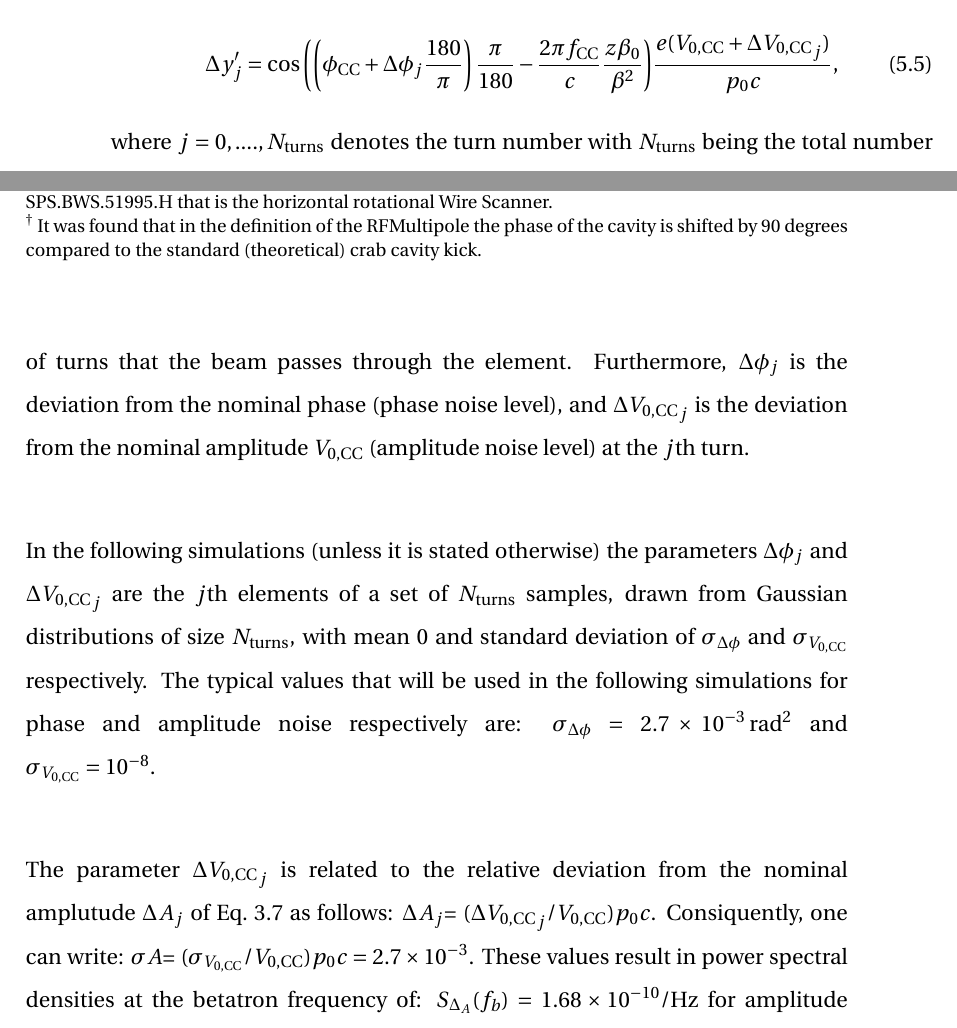
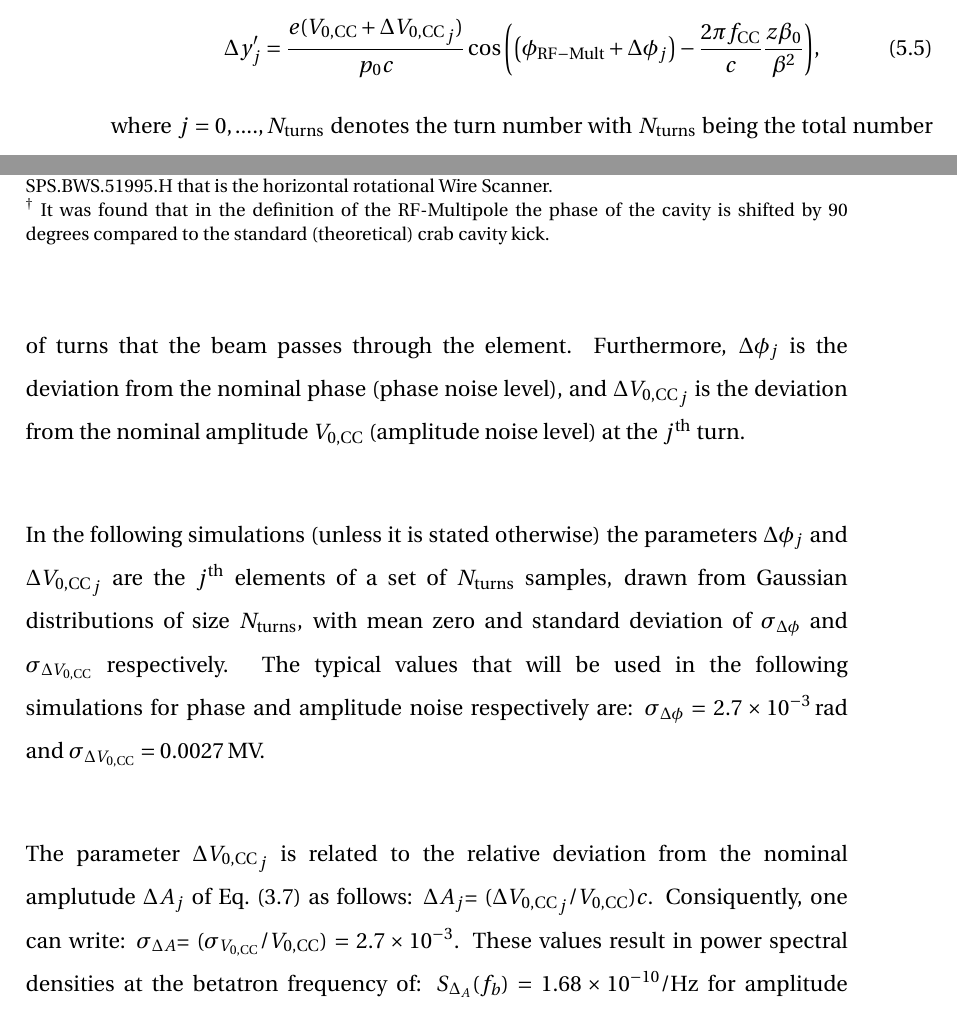
Before and after one commit to natriant/PhD_thesis, a LaTeX thesis (main.tex, which reads chapters/chapter06.tex): two parts of pages 127 and 128 of 258, joined at a grey line, cut so that both start at the same text. Compiled offline with pdfLaTeX.

Commit message:
finish AN and Pn in real cc element

```diff
--- a/chapters/chapter06.tex
+++ b/chapters/chapter06.tex
@@ -272,7 +272,7 @@ The orbit shift computed analytically using Eq.~\eqref{eq:CC_orbit_shift_CC_elem
       \bottomrule
 	\end{tabu}
    \label{tab:SPS_CC_WS_sixtracklib}
-   \end{centering} \footnotesize{$^\ast$ The phase advances are measured from the start of the lattice which is considered the element SPS.BWS.51995.H that is the horizontal rotational Wire Scanner. \\$^\dagger$ It was found that in the definition of the RFMultipole the phase of the cavity is shifted by 90 degrees compared to the standard (theoretical) crab cavity kick.}
+   \end{centering} \footnotesize{$^\ast$ The phase advances are measured from the start of the lattice which is considered the element SPS.BWS.51995.H that is the horizontal rotational Wire Scanner. \\$^\dagger$ It was found that in the definition of the RF-Multipole the phase of the cavity is shifted by 90 degrees compared to the standard (theoretical) crab cavity kick.}
    \end{minipage}
 \end{table}
 
@@ -289,17 +289,17 @@ The amplitude and phase noise in the real $\CC$ element are modeled as the follo
 %In the presence of amplitude and phase noise the change of the vertical angle of each particle passing through the real $\CC$ element which was introduced in Eq.~\eqref{eq:CC_kick_sixtracklib_vertical} is modified as follows:
 
 \begin{equation}\label{eq:CC_kick_sixtracklib_vertical_noise}
-    \Delta y^\prime_{j} = \cos{\left ( \left (\phi_\mathrm{CC} + \Delta \phi_j \frac{180}{\pi} \right ) \frac{\pi}{180} - \frac{2\pi f_\mathrm{CC}}{c} \frac{z \beta_0}{\beta^2} \right )} \frac{ e( \CCvoltage + \Delta \CCvoltage_j)}{p_0 c},
+    \Delta y^\prime_{j} =\frac{ e( \CCvoltage + \Delta \CCvoltage_j)}{p_0 c}  \cos{\left ( \left (\phi_\mathrm{RF-Mult} + \Delta \phi_j  \right ) - \frac{2\pi f_\mathrm{CC}}{c} \frac{z \beta_0}{\beta^2} \right )} ,
 \end{equation}
 
 %\begin{equation}\label{eq:CC_kick_sixtracklib_vertical_noise}
 %    \Delta y^\prime_{j} = \cos{\left ( (\phi_\mathrm{CC} + \Delta \phi_j \frac{180}{\pi}) \frac{\pi}{180} - \frac{2\pi f_\mathrm{CC}}{c} \frac{z \beta_0}{\beta^2} \right )} \frac{V_\mathrm{0,CC} (1 + \Delta A_j)}{p_0 c},
 %\end{equation}
-where $j={0, ...., N_\mathrm{turns}}$ denotes the turn number with $N_\mathrm{turns}$ being the total number of turns that the beam passes through the element. Furthermore, $\Delta \phi_j$ is the deviation from the nominal phase (phase noise level), and $\Delta \CCvoltage_j$ is the deviation from the nominal amplitude $V_\mathrm{0,CC}$ (amplitude noise level) at the $j$th turn.
+where $j={0, ...., N_\mathrm{turns}}$ denotes the turn number with $N_\mathrm{turns}$ being the total number of turns that the beam passes through the element. Furthermore, $\Delta \phi_j$ is the deviation from the nominal phase (phase noise level), and $\Delta \CCvoltage_j$ is the deviation from the nominal amplitude $V_\mathrm{0,CC}$ (amplitude noise level) at the $j^\mathrm{th}$ turn.
 
-In the following simulations (unless it is stated otherwise) the parameters $\Delta \phi_j$ and $\Delta \CCvoltage_j$ are the $j$th elements of a set of $N_\mathrm{turns}$ samples, drawn from Gaussian distributions of size $N_\mathrm{turns}$, with mean 0 and standard deviation of $\sigma_{\Delta \phi}$ and  $\sigma_{\CCvoltage}$ respectively. The typical values that will be used in the following simulations for phase and amplitude noise respectively are: $\sigma_{\Delta \phi}=2.7 \times 10^{-3}$\,$\mathrm{rad^2}$ and $\sigma_{\CCvoltage}=10^{-8}$.
+In the following simulations (unless it is stated otherwise) the parameters $\Delta \phi_j$ and $\Delta \CCvoltage_j$ are the $j^\mathrm{th}$ elements of a set of $N_\mathrm{turns}$ samples, drawn from Gaussian distributions of size $N_\mathrm{turns}$, with mean zero and standard deviation of $\sigma_{\Delta \phi}$ and  $\sigma_{\Delta \CCvoltage}$ respectively. The typical values that will be used in the following simulations for phase and amplitude noise respectively are: $\sigma_{\Delta \phi}=2.7 \times 10^{-3}$\,$\mathrm{rad}$ and $\sigma_{\Delta \CCvoltage}=0.0027$\,MV.
 
-The parameter $\Delta \CCvoltage_j$ is related to the relative deviation from the nominal amplutude $\Delta A_j$ of Eq.~\ref{eq:amplitude_noise_kick} as follows:  $\Delta A_j$= ($\Delta \CCvoltage_j / \CCvoltage) p_0 c$. Consiquently, one can write: $\sigma A$= ($\sigma_{\CCvoltage} / \CCvoltage) p_0 c = 2.7\times 10^{-3}$. These values result in power spectral densities at the betatron frequency of: $S_{\Delta_A}(f_b) = 1.68 \times 10^{-10}$/Hz for amplitude noise and $S_{\Delta_\phi}(f_b) = 1.68 \times 10^{-10}$ $\mathrm{rad^2/Hz}$ for phase noise (same as in the simualtions presented already in this chapter).
+The parameter $\Delta \CCvoltage_j$ is related to the relative deviation from the nominal amplutude $\Delta A_j$ of Eq.~\eqref{eq:amplitude_noise_kick} as follows:  $\Delta A_j$= ($\Delta \CCvoltage_j / \CCvoltage)c$. Consiquently, one can write: $\sigma_{\Delta A}$= ($\sigma_{\CCvoltage} / \CCvoltage) = 2.7\times 10^{-3}$. These values result in power spectral densities at the betatron frequency of: $S_{\Delta_A}(f_b) = 1.68 \times 10^{-10}$/Hz for amplitude noise and $S_{\Delta_\phi}(f_b) = 1.68 \times 10^{-10}$ $\mathrm{rad^2/Hz}$ for phase noise (same as in the simualtions presented already in this chapter).
 %Finally, $\zeta_j$ is the $j$th element of a sample drawn from a Gaussian distribution with mean 0, standard deviation 1, and size $N_\mathrm{turns}$, such as the above kicks are uncorrelated (white noise).
 %In the following simulations (except the ones presented in Section~\ref{subsec:global_CC_sixtracklib_noiseCoast3_setting3}) the parameters $\Delta \phi_j$ and $\Delta A_j$ are the $j$th elements of a set of $N_\mathrm{turns}$ samples, drawn from Gaussian distributions of size $N_\mathrm{turns}$, with mean 0 and standard deviation of $\sigma_{\Delta \phi}$ and  $\sigma_{\Delta A}$ respectively. The typical values that will be used in the following simulations for phase and amplitude noise respectively are: $\sigma_{\Delta \phi}=2.7 \times 10^{-3}$\,$\mathrm{rad^2}$ and $\sigma_{\Delta A}=10^{-8}$.
 
```
